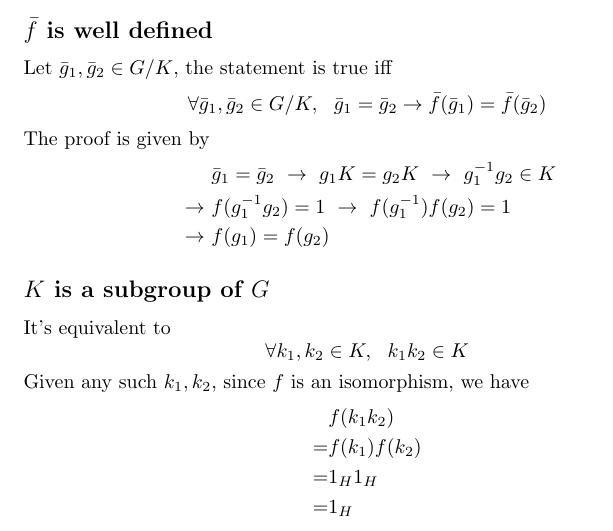
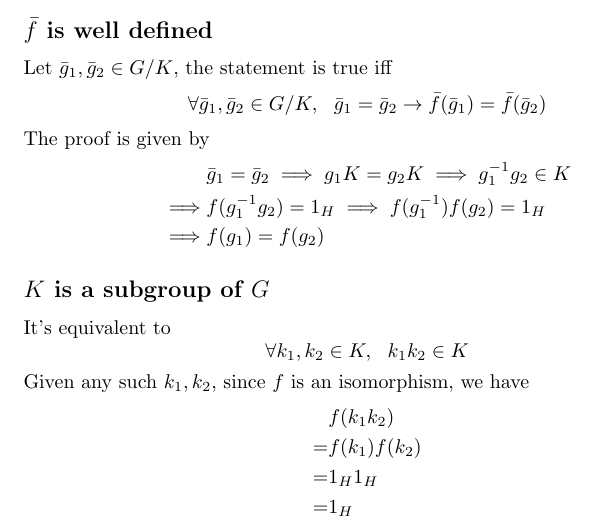
Before and after one commit to martinrhan/MATH3303LectureNotes, a LaTeX document (FirstIsomorphismTheorem.tex): part of page 1 of 2, cut so that both start at the same text. Compiled offline with pdfLaTeX.

Commit message:
Add missing _H and use \implies instead of \rightarrows

```diff
--- a/FirstIsomorphismTheorem.tex
+++ b/FirstIsomorphismTheorem.tex
@@ -4,7 +4,6 @@
 \usepackage{amsfonts}
 
 \renewcommand{\Im}{\text{Im}}
-\newcommand{\rightarrows}{\ \rightarrow\ }
 
 \begin{document}
 	\section*{First Isomorphism Theorem}
@@ -22,9 +21,9 @@
 		\forall \bar{g}_1,\bar{g}_2\in G/K,\ \ \bar{g}_1=\bar{g}_2 \rightarrow \bar{f}(\bar{g}_1)=\bar{f}(\bar{g}_2)
 	$$
 	The proof is given by\begin{align*}
-		&\bar{g}_1=\bar{g}_2 \rightarrows g_1K=g_2K \rightarrows g_1^{-1}g_2\in K\\
-		\rightarrows& f(g_1^{-1}g_2)=1 \rightarrows f(g_1^{-1})f(g_2)=1\\
-		\rightarrows& f(g_1)=f(g_2)
+		&\bar{g}_1=\bar{g}_2 \implies g_1K=g_2K \implies g_1^{-1}g_2\in K\\
+		\implies& f(g_1^{-1}g_2)=1_H \implies f(g_1^{-1})f(g_2)=1_H\\
+		\implies& f(g_1)=f(g_2)
 	\end{align*}
 	\subsection*{$K$ is a subgroup of $G$}
 	It's equivalent to $$
```
Also changed, not shown: FirstIsomorphismTheorem.pdf.
